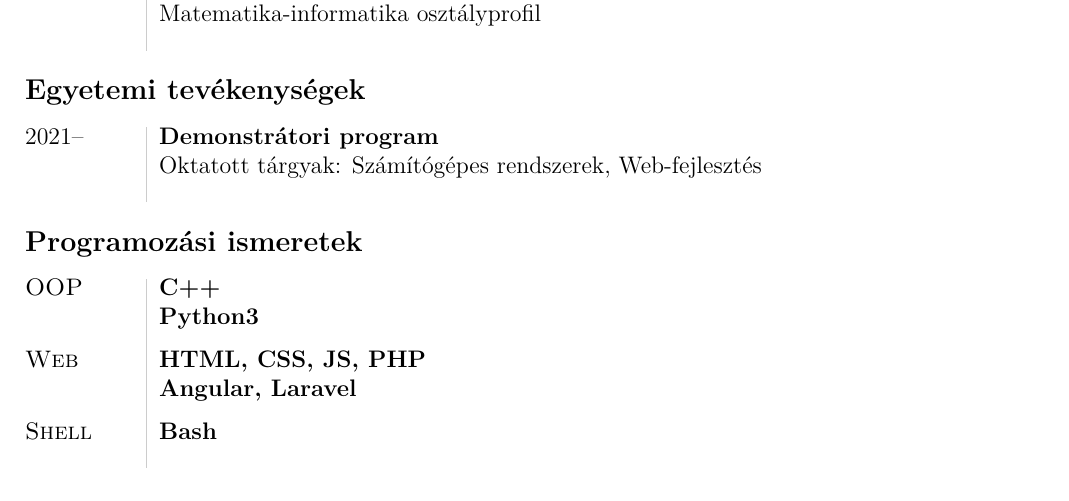
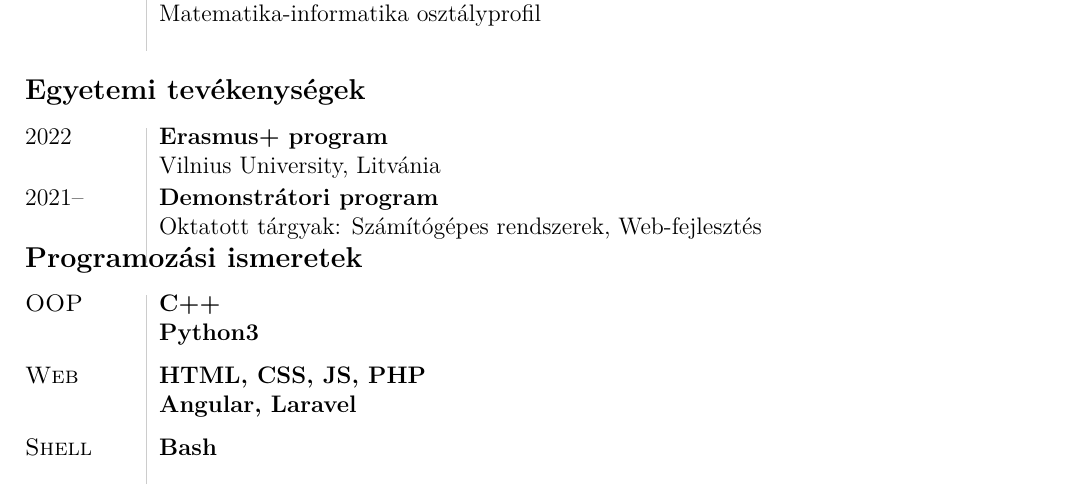
Before and after one commit to anwolosz/cv, a LaTeX CV (WA_cv_hun.tex): part of the page, cut so that both start at the same text. Compiled offline with XeLaTeX.

Commit message:
Erasmus+

```diff
--- a/WA_cv_hun.tex
+++ b/WA_cv_hun.tex
@@ -155,12 +155,22 @@ Születési hely és idő: Város, Év. hónap nap.
 \subsection*{Egyetemi tevékenységek}
 
 \begin{minipage}[t]{\margin}
+\mbox{2022}
+\end{minipage}
+\enspace{\VRule}\enspace
+\begin{minipage}[t]{\content}
+\textbf{Erasmus+ program} \\ Vilnius University, Litvánia \\
+\end{minipage}
+\vspace{-10mm}\\
+
+\begin{minipage}[t]{\margin}
 \mbox{2021–}
 \end{minipage}
 \enspace{\VRule}\enspace
 \begin{minipage}[t]{\content}
 \textbf{Demonstrátori program} \\ Oktatott tárgyak: Számítógépes rendszerek, Web-fejlesztés \\
 \end{minipage}
+
 \vspace{1mm}\\
 
 \vspace{0mm}
```
